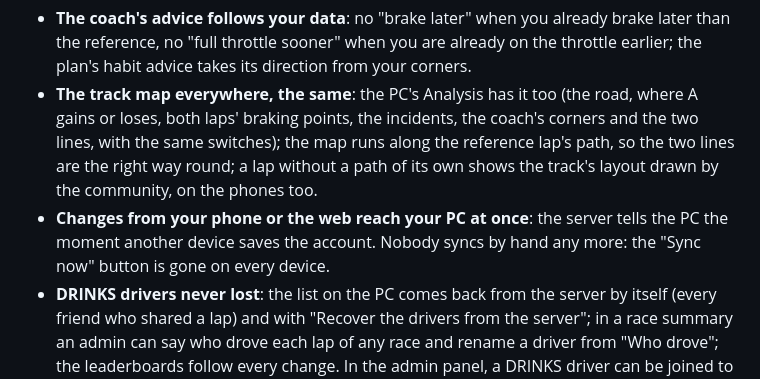
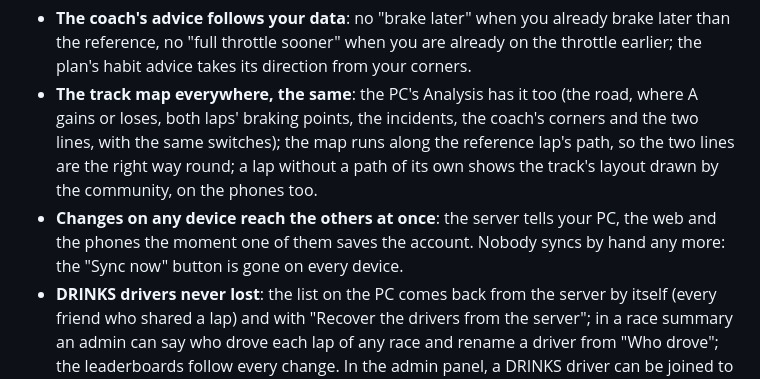
Before and after one commit to kevincsv/Pitwall-test, a Markdown page: CHANGELOG.md, the part around the change. GitHub-like rendering.

```diff
--- a/CHANGELOG.md
+++ b/CHANGELOG.md
@@ -13,8 +13,8 @@ improvements". 1.0.0 comes when the beta ends. Newest first.
   braking points, the incidents, the coach's corners and the two lines, with the same switches); the map runs along
   the reference lap's path, so the two lines are the right way round; a lap without a path of its own shows the
   track's layout drawn by the community, on the phones too.
-- **Changes from your phone or the web reach your PC at once**: the server tells the PC the moment another device
-  saves the account. Nobody syncs by hand any more: the "Sync now" button is gone on every device.
+- **Changes on any device reach the others at once**: the server tells your PC, the web and the phones the moment
+  one of them saves the account. Nobody syncs by hand any more: the "Sync now" button is gone on every device.
 - **DRINKS drivers never lost**: the list on the PC comes back from the server by itself (every friend who shared a
   lap) and with "Recover the drivers from the server"; in a race summary an admin can say who drove each lap of any
   race and rename a driver from "Who drove"; the leaderboards follow every change. In the admin panel, a DRINKS
```
Also changed, not shown: CLAUDE.md (+5 -2 lines).
